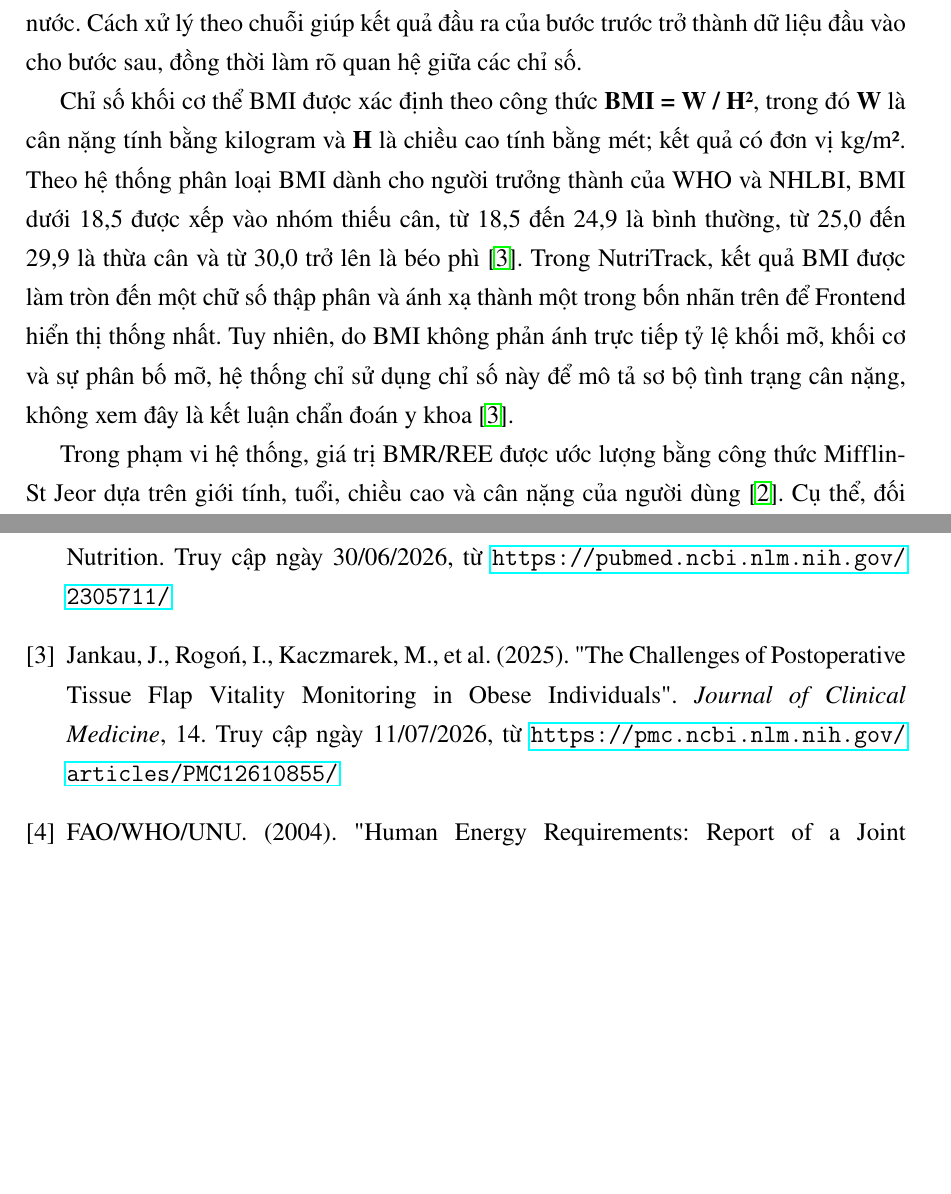
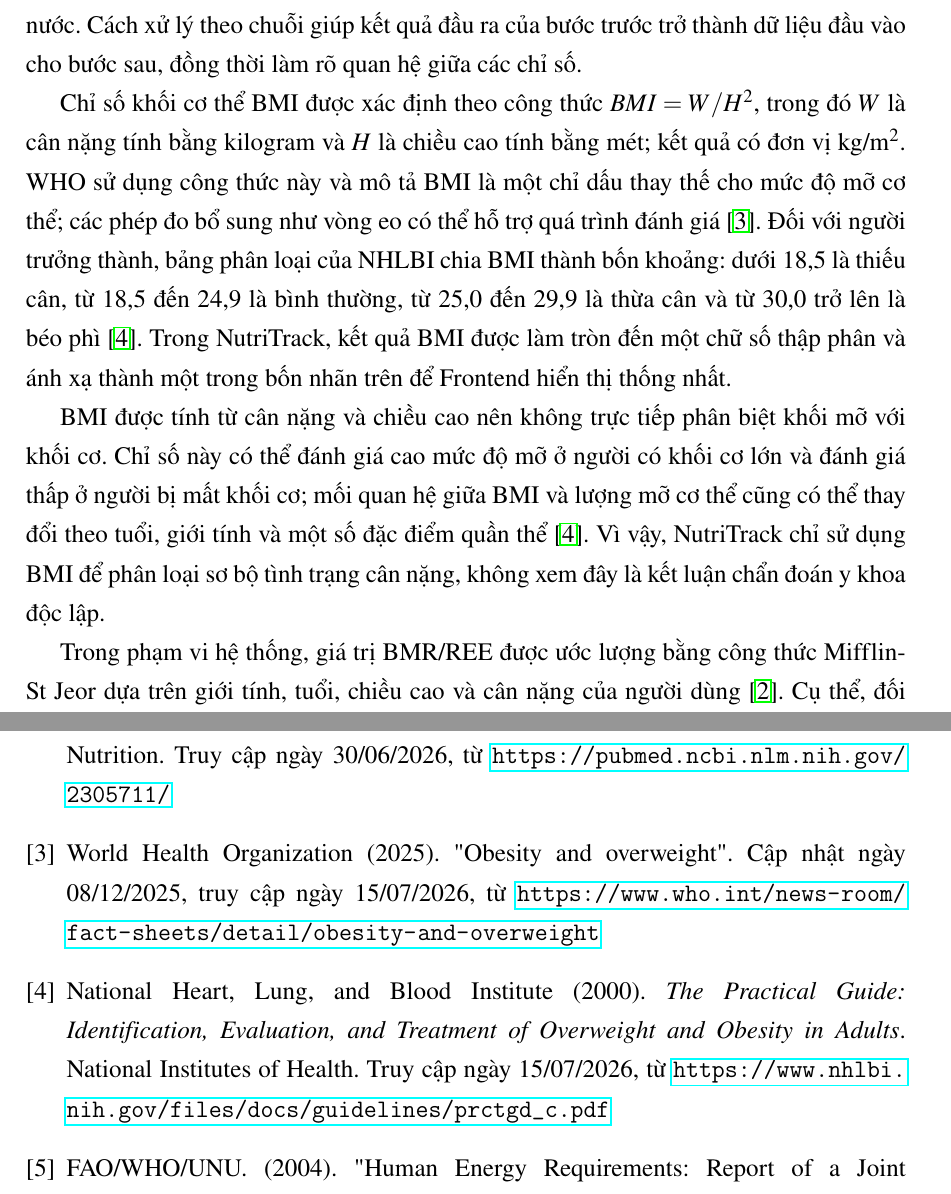
Before and after one commit to truongxuantxa-stack/gfgf, a LaTeX document (do_an_tot_nghiep.tex): two parts of pages 52 and 102 of 105, joined at a grey line, cut so that both start at the same text, the shorter picture padded with empty space. Compiled offline with pdfLaTeX.

Commit message:
docs: update BMI section references with WHO and NHLBI guidelines

```diff
--- a/do_an_tot_nghiep.tex
+++ b/do_an_tot_nghiep.tex
@@ -2311,7 +2312,13 @@ Tỷ lệ macro tùy chỉnh & Phân bổ năng lượng sang gram & protein, ca
 
 Chuỗi xử lý của Nutrition Core được thực hiện theo thứ tự: tính tuổi từ ngày sinh, tính BMI, tính BMR, tính TDEE tĩnh, chọn TDEE áp dụng, tính năng lượng mục tiêu, sau đó chuyển năng lượng mục tiêu thành lượng protein, carbohydrate, lipid và mục tiêu nước. Cách xử lý theo chuỗi giúp kết quả đầu ra của bước trước trở thành dữ liệu đầu vào cho bước sau, đồng thời làm rõ quan hệ giữa các chỉ số.
 
-Chỉ số khối cơ thể BMI được xác định theo công thức \textbf{BMI = W / H²}, trong đó \textbf{W} là cân nặng tính bằng kilogram và \textbf{H} là chiều cao tính bằng mét; kết quả có đơn vị kg/m². Theo hệ thống phân loại BMI dành cho người trưởng thành của WHO và NHLBI, BMI dưới 18,5 được xếp vào nhóm thiếu cân, từ 18,5 đến 24,9 là bình thường, từ 25,0 đến 29,9 là thừa cân và từ 30,0 trở lên là béo phì \cite{jankau2025}. Trong NutriTrack, kết quả BMI được làm tròn đến một chữ số thập phân và ánh xạ thành một trong bốn nhãn trên để Frontend hiển thị thống nhất. Tuy nhiên, do BMI không phản ánh trực tiếp tỷ lệ khối mỡ, khối cơ và sự phân bố mỡ, hệ thống chỉ sử dụng chỉ số này để mô tả sơ bộ tình trạng cân nặng, không xem đây là kết luận chẩn đoán y khoa \cite{jankau2025}.
+Chỉ số khối cơ thể BMI được xác định theo công thức
+\(
+BMI = W/H^2
+\),
+trong đó \(W\) là cân nặng tính bằng kilogram và \(H\) là chiều cao tính bằng mét; kết quả có đơn vị kg/m\(^2\). WHO sử dụng công thức này và mô tả BMI là một chỉ dấu thay thế cho mức độ mỡ cơ thể; các phép đo bổ sung như vòng eo có thể hỗ trợ quá trình đánh giá \cite{whoObesityOverweight2025}. Đối với người trưởng thành, bảng phân loại của NHLBI chia BMI thành bốn khoảng: dưới 18,5 là thiếu cân, từ 18,5 đến 24,9 là bình thường, từ 25,0 đến 29,9 là thừa cân và từ 30,0 trở lên là béo phì \cite{nhlbiPracticalGuide2000}. Trong NutriTrack, kết quả BMI được làm tròn đến một chữ số thập phân và ánh xạ thành một trong bốn nhãn trên để Frontend hiển thị thống nhất.
+
+BMI được tính từ cân nặng và chiều cao nên không trực tiếp phân biệt khối mỡ với khối cơ. Chỉ số này có thể đánh giá cao mức độ mỡ ở người có khối cơ lớn và đánh giá thấp ở người bị mất khối cơ; mối quan hệ giữa BMI và lượng mỡ cơ thể cũng có thể thay đổi theo tuổi, giới tính và một số đặc điểm quần thể \cite{nhlbiPracticalGuide2000}. Vì vậy, NutriTrack chỉ sử dụng BMI để phân loại sơ bộ tình trạng cân nặng, không xem đây là kết luận chẩn đoán y khoa độc lập.
 
 Trong phạm vi hệ thống, giá trị BMR/REE được ước lượng bằng công thức Mifflin-St Jeor dựa trên giới tính, tuổi, chiều cao và cân nặng của người dùng \cite{mifflin1990}. Cụ thể, đối với nam giới, $\text{BMR} = 10 \times \text{cân nặng} + 6,25 \times \text{chiều cao} - 5 \times \text{tuổi} + 5$; đối với nữ giới, $\text{BMR} = 10 \times \text{cân nặng} + 6,25 \times \text{chiều cao} - 5 \times \text{tuổi} - 161$. Trong đó, cân nặng tính bằng kg, chiều cao tính bằng cm và tuổi tính bằng năm. Việc tách công thức theo giới tính được xử lý ở Backend dựa trên dữ liệu hồ sơ người dùng.
 
@@ -3480,11 +3487,15 @@ Mifflin, M. D., St Jeor, S. T., Hill, L. A., et al. (1990).
 The American Journal of Clinical Nutrition.
 Truy cập ngày 30/06/2026, từ \url{https://pubmed.ncbi.nlm.nih.gov/2305711/}
 
-\bibitem{jankau2025}
-Jankau, J., Rogoń, I., Kaczmarek, M., et al. (2025).
-"The Challenges of Postoperative Tissue Flap Vitality Monitoring in Obese Individuals".
-\textit{Journal of Clinical Medicine}, 14.
-Truy cập ngày 11/07/2026, từ \url{https://pmc.ncbi.nlm.nih.gov/articles/PMC12610855/}
+\bibitem{whoObesityOverweight2025}
+World Health Organization (2025).
+"Obesity and overweight".
+Cập nhật ngày 08/12/2025, truy cập ngày 15/07/2026, từ \url{https://www.who.int/news-room/fact-sheets/detail/obesity-and-overweight}
+
+\bibitem{nhlbiPracticalGuide2000}
+National Heart, Lung, and Blood Institute (2000).
+\textit{The Practical Guide: Identification, Evaluation, and Treatment of Overweight and Obesity in Adults}.
+National Institutes of Health. Truy cập ngày 15/07/2026, từ \url{https://www.nhlbi.nih.gov/files/docs/guidelines/prctgd_c.pdf}
 
 \bibitem{fao_who_unu_2001}
 FAO/WHO/UNU. (2004).
```
Also changed, not shown: do_an_tot_nghiep.tex (1 more changed lines).
